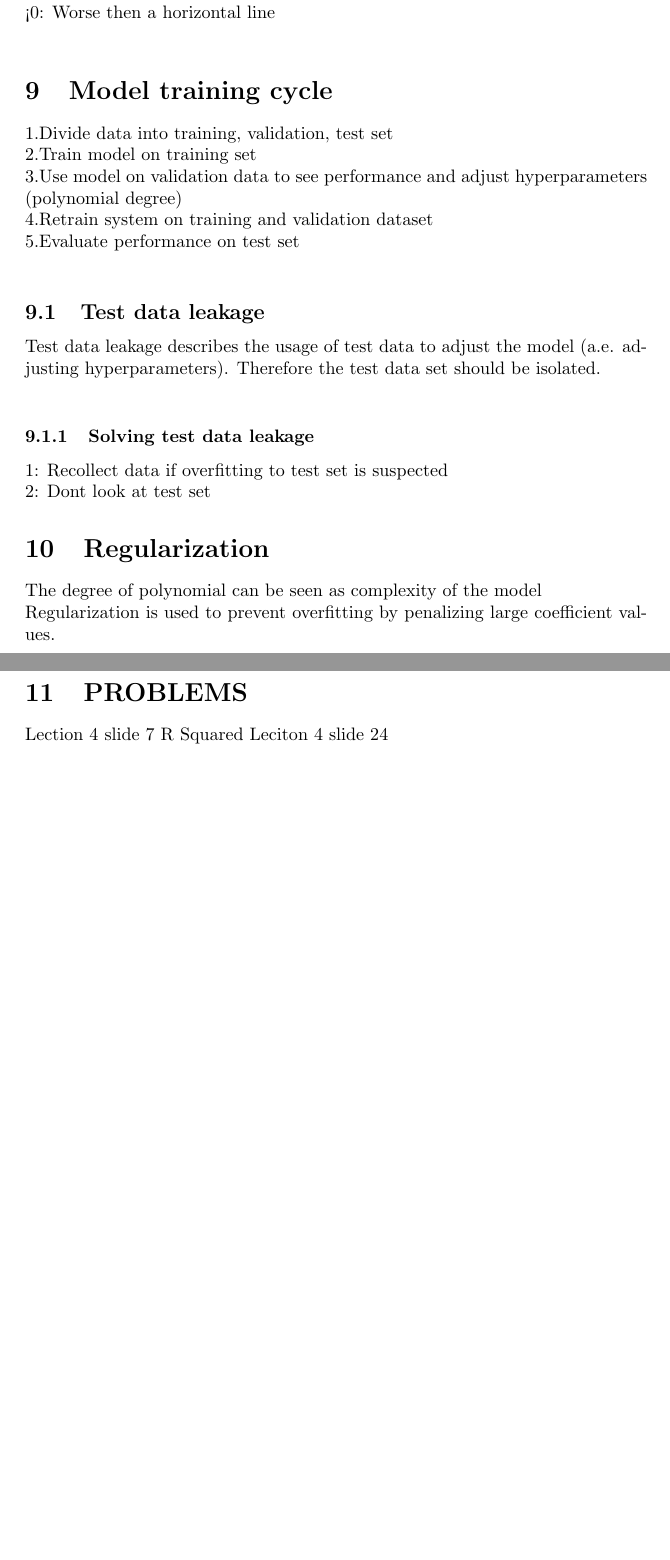
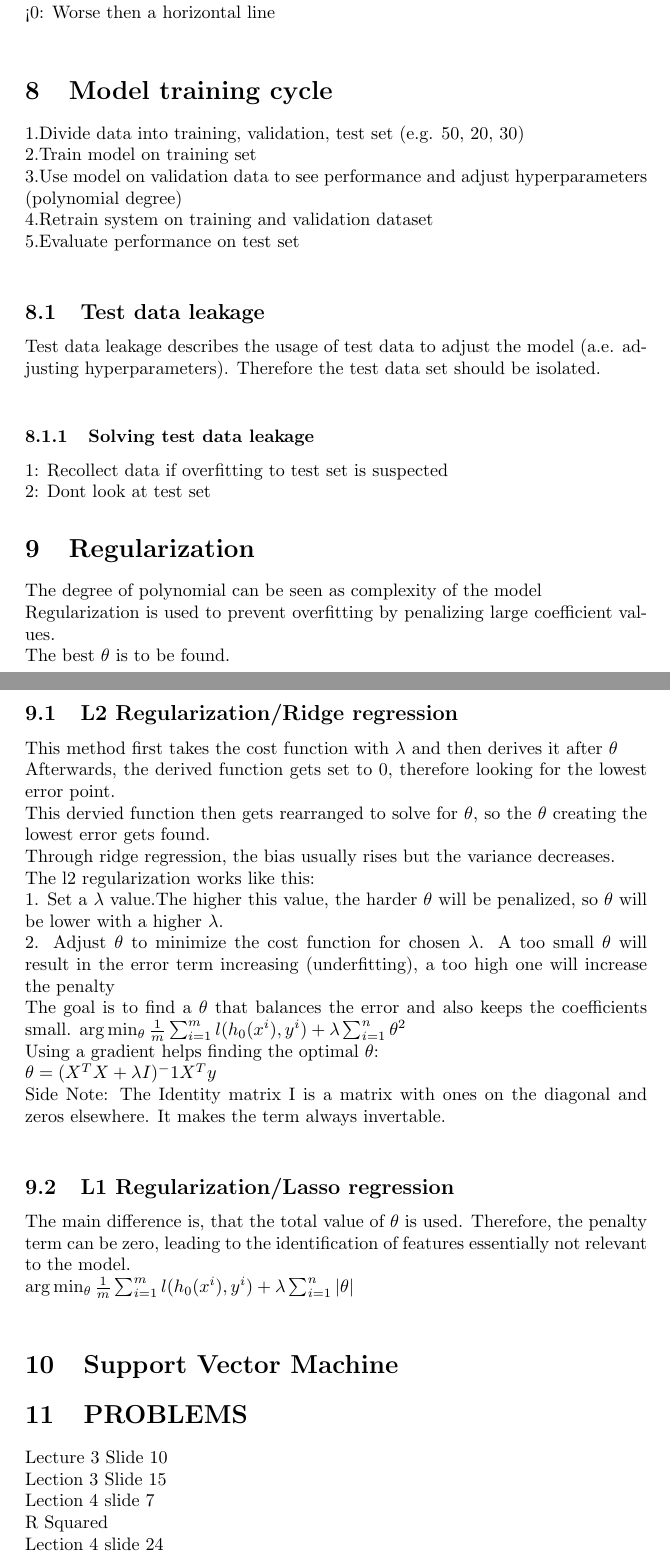
Before and after one commit to helloworldfromleo/Analytics-and-applications, a LaTeX document (VL_16_10/formulas.tex): two parts of pages 4 and 5 of 5, joined at a grey line, cut so that both start at the same text, the shorter picture padded with empty space. Compiled offline with pdfLaTeX.

Commit message:
Regularization

```diff
--- a/VL_16_10/formulas.tex
+++ b/VL_16_10/formulas.tex
@@ -97,7 +99,7 @@ Returns a value between r<0 and r<=1\\
 0: The model has no fit \\
 <0: Worse then a horizontal line\\
 \section{Model training cycle}
-1.Divide data into training, validation, test set \\
+1.Divide data into training, validation, test set (e.g. 50, 20, 30)\\
 2.Train model on training set\\
 3.Use model on validation data to see performance and adjust hyperparameters (polynomial degree)\\
 4.Retrain system on training and validation dataset \\
@@ -110,11 +112,31 @@ Test data leakage describes the usage of test data to adjust the model (a.e. adj
 \section{Regularization}
 The degree of polynomial can be seen as complexity of the model\\
 Regularization is used to prevent overfitting by penalizing large coefficient values. \\
+The best $\theta$ is to be found.
 \subsection{L2 Regularization/Ridge regression}
+This method first takes the cost function with $\lambda $ and then derives it after $\theta$ \\
+Afterwards, the derived function gets set to 0, therefore looking for the lowest error point. \\
+This dervied function then gets rearranged to solve for $\theta $, so the $\theta $ creating the lowest error gets found.\\
+Through ridge regression, the bias usually rises but the variance decreases.\\
+The l2 regularization works like this: \\
+1. Set a $\lambda $ value.The higher this value, the harder $\theta $ will be penalized, so $\theta $ will be lower with a higher $\lambda $. \\
+2. Adjust $\theta $ to minimize the cost function for chosen $\lambda$. A too small $\theta$ will result in the error term increasing (underfitting), a too high one will increase the penalty \\
+The goal is to find a $\theta$ that balances the error and also keeps the coefficients small.
+$\arg\min_{\theta} \frac{1}{m} \sum_{i = 1}^{m} l(h_0(x^i),y^i)+\lambda \sum_{i = 1}^{n}\theta^2$ \\
+Using a gradient helps finding the optimal $\theta$: \\
+$\theta = (X^TX+\lambda I)^-1X^Ty$\\
+Side Note: The Identity matrix I is a matrix with ones on the diagonal and zeros elsewhere. It makes the term always invertable. \\
+\subsection{L1 Regularization/Lasso regression}
+The main difference is, that the total value of $\theta$ is used. Therefore, the penalty term can be zero, leading to the identification of features essentially not relevant to the model.
+\\$\arg\min_{\theta} \frac{1}{m} \sum_{i = 1}^{m} l(h_0(x^i),y^i)+\lambda \sum_{i = 1}^{n} |  \theta |$ \\
+\section{Support Vector Machine}
+
 
 \section{PROBLEMS}
-Lection 4 slide 7
-R Squared
-Leciton 4 slide 24
+Lecture 3 Slide 10\\
+Lection 3 Slide 15\\
+Lection 4 slide 7\\
+R Squared\\
+Lection 4 slide 24\\
 
 \end{document}
```
Also changed, not shown: VL_16_10/formulas.pdf, VL_16_10/formulas.tex (16 more changed lines), 3 other files.
